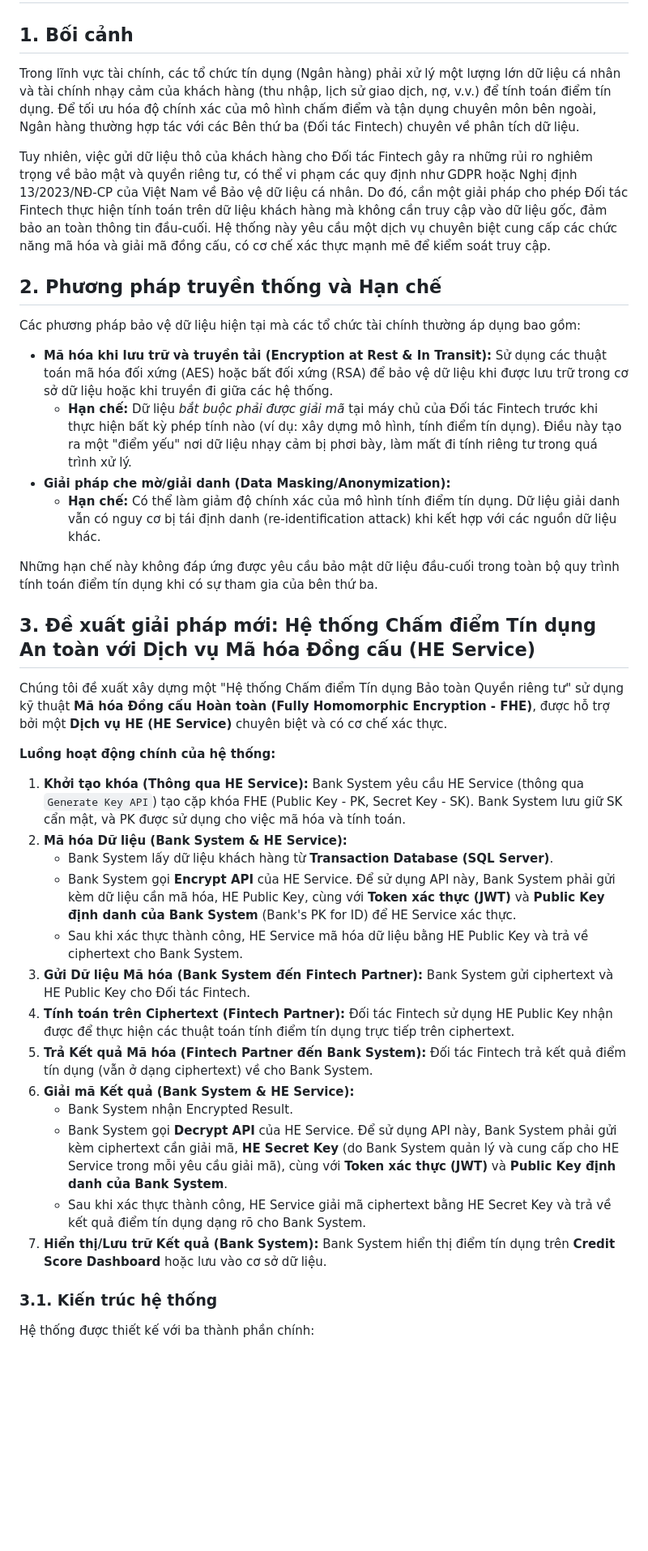
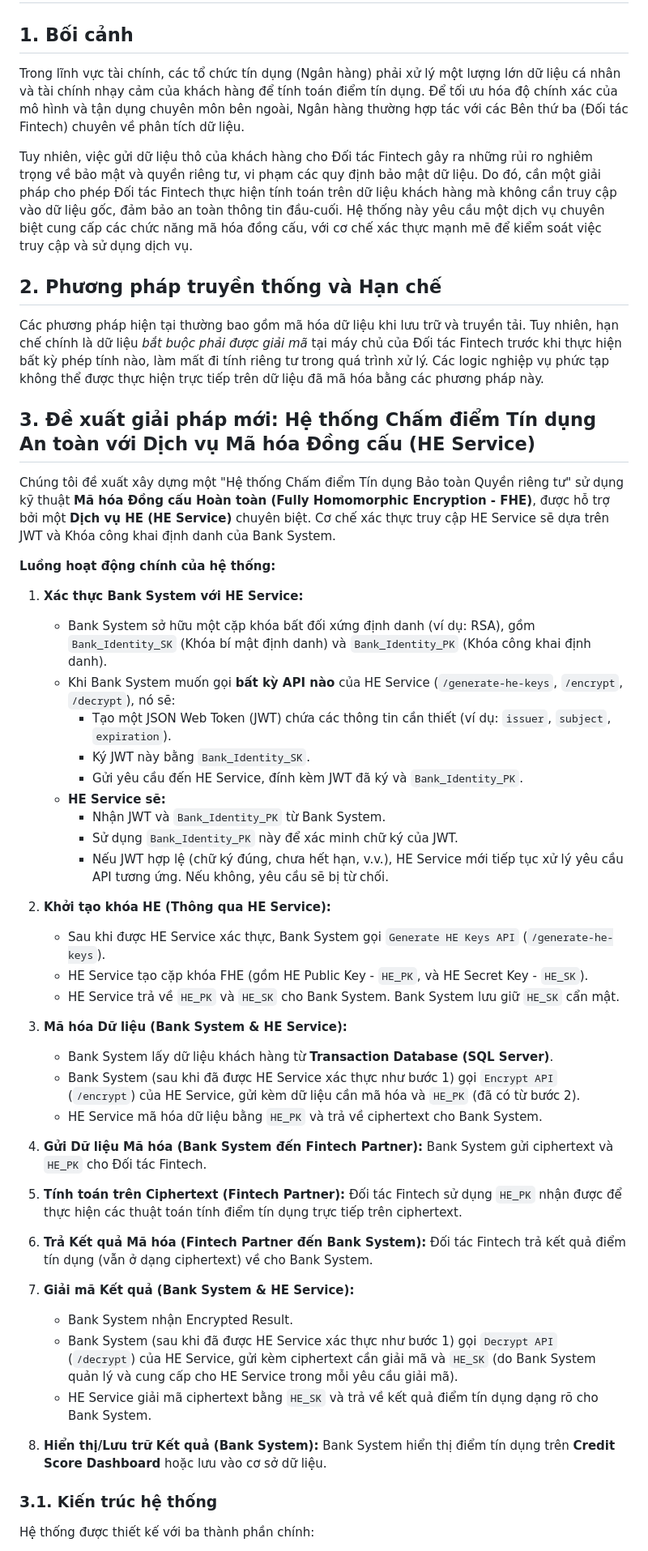
Before and after one commit to Duck8605/NT219-Cryptography, a Markdown page: README.md, the part around the change printed below. Shown: that part at 81% size. Rendered like a GitHub page; blank space fills up the shorter version.

```diff
--- a/README.md
+++ b/README.md
@@ -2,39 +2,53 @@
 
 ## 1. Bối cảnh
 
-Trong lĩnh vực tài chính, các tổ chức tín dụng (Ngân hàng) phải xử lý một lượng lớn dữ liệu cá nhân và tài chính nhạy cảm của khách hàng (thu nhập, lịch sử giao dịch, nợ, v.v.) để tính toán điểm tín dụng. Để tối ưu hóa độ chính xác của mô hình chấm điểm và tận dụng chuyên môn bên ngoài, Ngân hàng thường hợp tác với các Bên thứ ba (Đối tác Fintech) chuyên về phân tích dữ liệu.
+Trong lĩnh vực tài chính, các tổ chức tín dụng (Ngân hàng) phải xử lý một lượng lớn dữ liệu cá nhân và tài chính nhạy cảm của khách hàng để tính toán điểm tín dụng. Để tối ưu hóa độ chính xác của mô hình và tận dụng chuyên môn bên ngoài, Ngân hàng thường hợp tác với các Bên thứ ba (Đối tác Fintech) chuyên về phân tích dữ liệu.
 
-Tuy nhiên, việc gửi dữ liệu thô của khách hàng cho Đối tác Fintech gây ra những rủi ro nghiêm trọng về bảo mật và quyền riêng tư, có thể vi phạm các quy định như GDPR hoặc Nghị định 13/2023/NĐ-CP của Việt Nam về Bảo vệ dữ liệu cá nhân. Do đó, cần một giải pháp cho phép Đối tác Fintech thực hiện tính toán trên dữ liệu khách hàng mà không cần truy cập vào dữ liệu gốc, đảm bảo an toàn thông tin đầu-cuối. Hệ thống này yêu cầu một dịch vụ chuyên biệt cung cấp các chức năng mã hóa và giải mã đồng cấu, có cơ chế xác thực mạnh mẽ để kiểm soát truy cập.
+Tuy nhiên, việc gửi dữ liệu thô của khách hàng cho Đối tác Fintech gây ra những rủi ro nghiêm trọng về bảo mật và quyền riêng tư, vi phạm các quy định bảo mật dữ liệu. Do đó, cần một giải pháp cho phép Đối tác Fintech thực hiện tính toán trên dữ liệu khách hàng mà không cần truy cập vào dữ liệu gốc, đảm bảo an toàn thông tin đầu-cuối. Hệ thống này yêu cầu một dịch vụ chuyên biệt cung cấp các chức năng mã hóa đồng cấu, với cơ chế xác thực mạnh mẽ để kiểm soát việc truy cập và sử dụng dịch vụ.
 
 ## 2. Phương pháp truyền thống và Hạn chế
 
-Các phương pháp bảo vệ dữ liệu hiện tại mà các tổ chức tài chính thường áp dụng bao gồm:
-
-*   **Mã hóa khi lưu trữ và truyền tải (Encryption at Rest & In Transit):** Sử dụng các thuật toán mã hóa đối xứng (AES) hoặc bất đối xứng (RSA) để bảo vệ dữ liệu khi được lưu trữ trong cơ sở dữ liệu hoặc khi truyền đi giữa các hệ thống.
-    *   **Hạn chế:** Dữ liệu *bắt buộc phải được giải mã* tại máy chủ của Đối tác Fintech trước khi thực hiện bất kỳ phép tính nào (ví dụ: xây dựng mô hình, tính điểm tín dụng). Điều này tạo ra một "điểm yếu" nơi dữ liệu nhạy cảm bị phơi bày, làm mất đi tính riêng tư trong quá trình xử lý.
-*   **Giải pháp che mờ/giải danh (Data Masking/Anonymization):**
-    *   **Hạn chế:** Có thể làm giảm độ chính xác của mô hình tính điểm tín dụng. Dữ liệu giải danh vẫn có nguy cơ bị tái định danh (re-identification attack) khi kết hợp với các nguồn dữ liệu khác.
-
-Những hạn chế này không đáp ứng được yêu cầu bảo mật dữ liệu đầu-cuối trong toàn bộ quy trình tính toán điểm tín dụng khi có sự tham gia của bên thứ ba.
+Các phương pháp hiện tại thường bao gồm mã hóa dữ liệu khi lưu trữ và truyền tải. Tuy nhiên, hạn chế chính là dữ liệu *bắt buộc phải được giải mã* tại máy chủ của Đối tác Fintech trước khi thực hiện bất kỳ phép tính nào, làm mất đi tính riêng tư trong quá trình xử lý. Các logic nghiệp vụ phức tạp không thể được thực hiện trực tiếp trên dữ liệu đã mã hóa bằng các phương pháp này.
 
 ## 3. Đề xuất giải pháp mới: Hệ thống Chấm điểm Tín dụng An toàn với Dịch vụ Mã hóa Đồng cấu (HE Service)
 
-Chúng tôi đề xuất xây dựng một "Hệ thống Chấm điểm Tín dụng Bảo toàn Quyền riêng tư" sử dụng kỹ thuật **Mã hóa Đồng cấu Hoàn toàn (Fully Homomorphic Encryption - FHE)**, được hỗ trợ bởi một **Dịch vụ HE (HE Service)** chuyên biệt và có cơ chế xác thực.
+Chúng tôi đề xuất xây dựng một "Hệ thống Chấm điểm Tín dụng Bảo toàn Quyền riêng tư" sử dụng kỹ thuật **Mã hóa Đồng cấu Hoàn toàn (Fully Homomorphic Encryption - FHE)**, được hỗ trợ bởi một **Dịch vụ HE (HE Service)** chuyên biệt. Cơ chế xác thực truy cập HE Service sẽ dựa trên JWT và Khóa công khai định danh của Bank System.
 
 **Luồng hoạt động chính của hệ thống:**
-1.  **Khởi tạo khóa (Thông qua HE Service):** Bank System yêu cầu HE Service (thông qua `Generate Key API`) tạo cặp khóa FHE (Public Key - PK, Secret Key - SK). Bank System lưu giữ SK cẩn mật, và PK được sử dụng cho việc mã hóa và tính toán.
-2.  **Mã hóa Dữ liệu (Bank System & HE Service):**
+
+1.  **Xác thực Bank System với HE Service:**
+    *   Bank System sở hữu một cặp khóa bất đối xứng định danh (ví dụ: RSA), gồm `Bank_Identity_SK` (Khóa bí mật định danh) và `Bank_Identity_PK` (Khóa công khai định danh).
+    *   Khi Bank System muốn gọi **bất kỳ API nào** của HE Service (`/generate-he-keys`, `/encrypt`, `/decrypt`), nó sẽ:
+        *   Tạo một JSON Web Token (JWT) chứa các thông tin cần thiết (ví dụ: `issuer`, `subject`, `expiration`).
+        *   Ký JWT này bằng `Bank_Identity_SK`.
+        *   Gửi yêu cầu đến HE Service, đính kèm JWT đã ký và `Bank_Identity_PK`.
+    *   **HE Service sẽ:**
+        *   Nhận JWT và `Bank_Identity_PK` từ Bank System.
+        *   Sử dụng `Bank_Identity_PK` này để xác minh chữ ký của JWT.
+        *   Nếu JWT hợp lệ (chữ ký đúng, chưa hết hạn, v.v.), HE Service mới tiếp tục xử lý yêu cầu API tương ứng. Nếu không, yêu cầu sẽ bị từ chối.
+
+2.  **Khởi tạo khóa HE (Thông qua HE Service):**
+    *   Sau khi được HE Service xác thực, Bank System gọi `Generate HE Keys API` (`/generate-he-keys`).
+    *   HE Service tạo cặp khóa FHE (gồm HE Public Key - `HE_PK`, và HE Secret Key - `HE_SK`).
+    *   HE Service trả về `HE_PK` và `HE_SK` cho Bank System. Bank System lưu giữ `HE_SK` cẩn mật.
+
+3.  **Mã hóa Dữ liệu (Bank System & HE Service):**
     *   Bank System lấy dữ liệu khách hàng từ **Transaction Database (SQL Server)**.
-    *   Bank System gọi **Encrypt API** của HE Service. Để sử dụng API này, Bank System phải gửi kèm dữ liệu cần mã hóa, HE Public Key, cùng với **Token xác thực (JWT)** và **Public Key định danh của Bank System** (Bank's PK for ID) để HE Service xác thực.
-    *   Sau khi xác thực thành công, HE Service mã hóa dữ liệu bằng HE Public Key và trả về ciphertext cho Bank System.
-3.  **Gửi Dữ liệu Mã hóa (Bank System đến Fintech Partner):** Bank System gửi ciphertext và HE Public Key cho Đối tác Fintech.
-4.  **Tính toán trên Ciphertext (Fintech Partner):** Đối tác Fintech sử dụng HE Public Key nhận được để thực hiện các thuật toán tính điểm tín dụng trực tiếp trên ciphertext.
-5.  **Trả Kết quả Mã hóa (Fintech Partner đến Bank System):** Đối tác Fintech trả kết quả điểm tín dụng (vẫn ở dạng ciphertext) về cho Bank System.
-6.  **Giải mã Kết quả (Bank System & HE Service):**
+    *   Bank System (sau khi đã được HE Service xác thực như bước 1) gọi `Encrypt API` (`/encrypt`) của HE Service, gửi kèm dữ liệu cần mã hóa và `HE_PK` (đã có từ bước 2).
+    *   HE Service mã hóa dữ liệu bằng `HE_PK` và trả về ciphertext cho Bank System.
+
+4.  **Gửi Dữ liệu Mã hóa (Bank System đến Fintech Partner):** Bank System gửi ciphertext và `HE_PK` cho Đối tác Fintech.
+
+5.  **Tính toán trên Ciphertext (Fintech Partner):** Đối tác Fintech sử dụng `HE_PK` nhận được để thực hiện các thuật toán tính điểm tín dụng trực tiếp trên ciphertext.
+
+6.  **Trả Kết quả Mã hóa (Fintech Partner đến Bank System):** Đối tác Fintech trả kết quả điểm tín dụng (vẫn ở dạng ciphertext) về cho Bank System.
+
+7.  **Giải mã Kết quả (Bank System & HE Service):**
     *   Bank System nhận Encrypted Result.
-    *   Bank System gọi **Decrypt API** của HE Service. Để sử dụng API này, Bank System phải gửi kèm ciphertext cần giải mã, **HE Secret Key** (do Bank System quản lý và cung cấp cho HE Service trong mỗi yêu cầu giải mã), cùng với **Token xác thực (JWT)** và **Public Key định danh của Bank System**.
-    *   Sau khi xác thực thành công, HE Service giải mã ciphertext bằng HE Secret Key và trả về kết quả điểm tín dụng dạng rõ cho Bank System.
-7.  **Hiển thị/Lưu trữ Kết quả (Bank System):** Bank System hiển thị điểm tín dụng trên **Credit Score Dashboard** hoặc lưu vào cơ sở dữ liệu.
+    *   Bank System (sau khi đã được HE Service xác thực như bước 1) gọi `Decrypt API` (`/decrypt`) của HE Service, gửi kèm ciphertext cần giải mã và `HE_SK` (do Bank System quản lý và cung cấp cho HE Service trong mỗi yêu cầu giải mã).
+    *   HE Service giải mã ciphertext bằng `HE_SK` và trả về kết quả điểm tín dụng dạng rõ cho Bank System.
+
+8.  **Hiển thị/Lưu trữ Kết quả (Bank System):** Bank System hiển thị điểm tín dụng trên **Credit Score Dashboard** hoặc lưu vào cơ sở dữ liệu.
 
 ### 3.1. Kiến trúc hệ thống
 
```
Also changed, not shown: other parts of README.md (+55 -68 lines).
